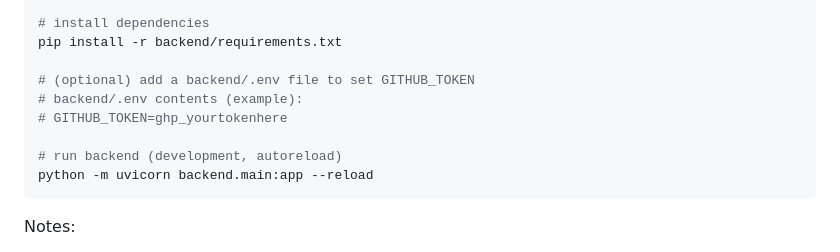
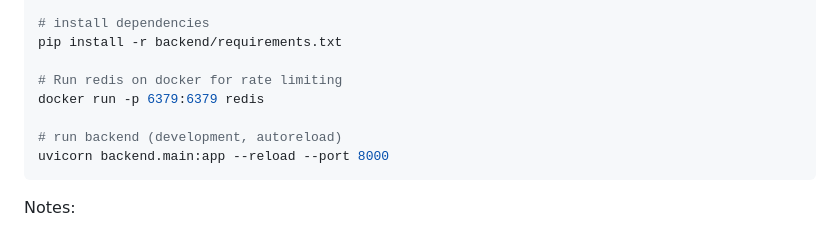
Before and after one commit to Bornstranger/Github-Profile-Fetcher, a Markdown page: README.md, the part around the change. Drawn GitHub-style.

Commit message:
Update README.md to include Redis setup for rate limiting and modify backend run command

````diff
--- a/README.md
+++ b/README.md
@@ -75,12 +75,11 @@ python -m venv .venv
 # install dependencies
 pip install -r backend/requirements.txt
 
-# (optional) add a backend/.env file to set GITHUB_TOKEN
-# backend/.env contents (example):
-# GITHUB_TOKEN=ghp_yourtokenhere
+# Run redis on docker for rate limiting
+docker run -p 6379:6379 redis
 
 # run backend (development, autoreload)
-python -m uvicorn backend.main:app --reload
+uvicorn backend.main:app --reload --port 8000
 ```
 
 Notes:
````
